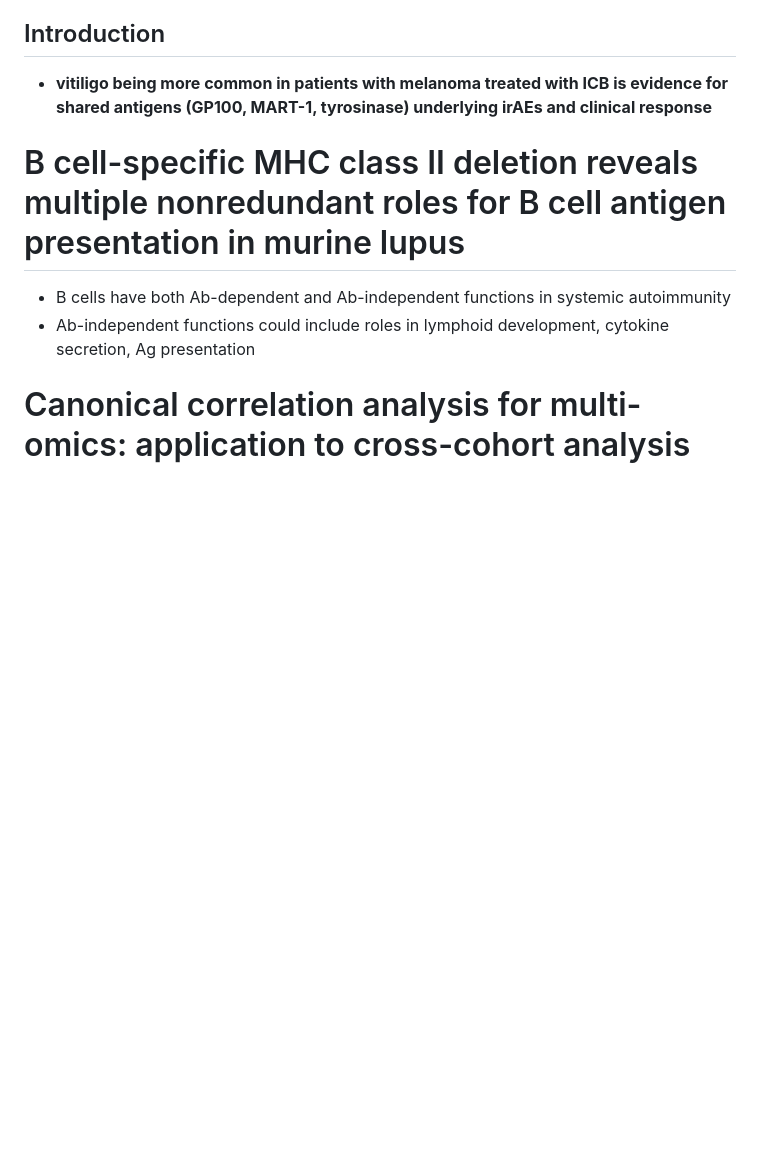
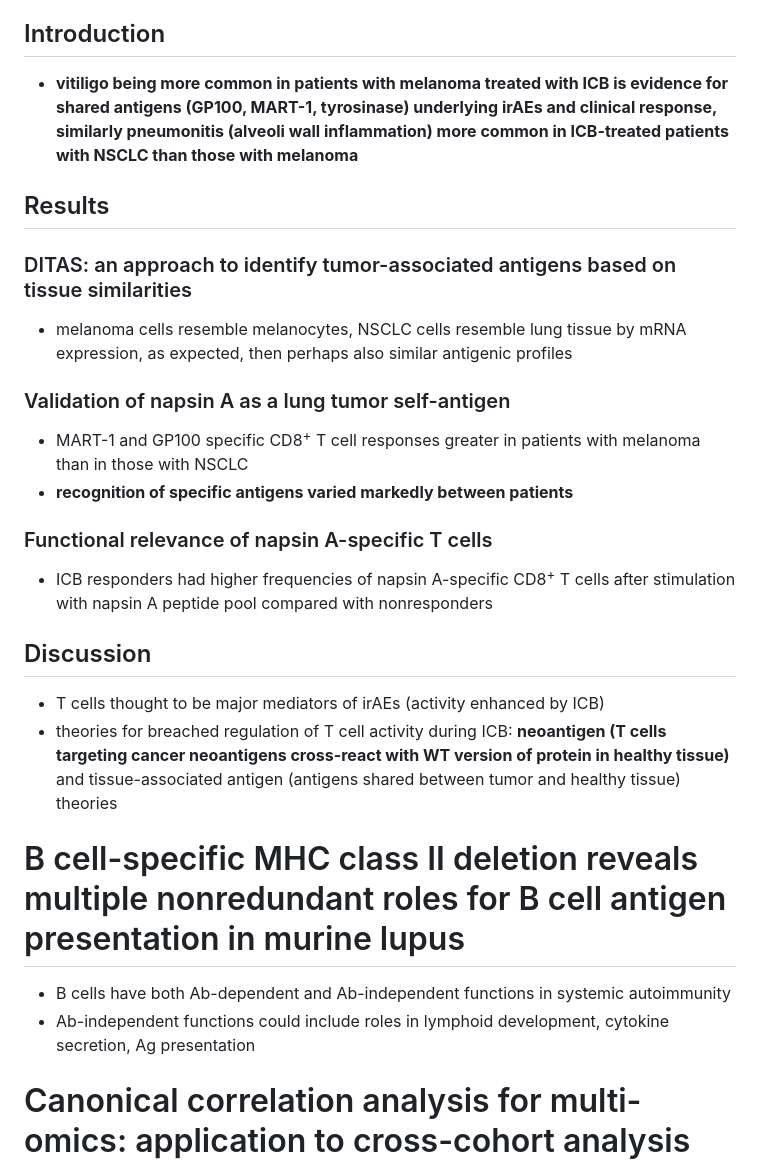
Before and after one commit to tybottorff/bottorffdocs, a Markdown page: linsley_postdoc/literature_notes.md, the part around one of its changes. GitHub-like rendering; blank space fills up the shorter version.

```diff
--- a/linsley_postdoc/literature_notes.md
+++ b/linsley_postdoc/literature_notes.md
@@ -51,7 +51,18 @@
  - HLA class I ligands from napsin A present in human lung tumors and non-tumor lung tissue
  - napsin A-specific T cell clonotypes enriched in lung tumors and ICB-induced inflammatory lung lesions, able to kill HLA-matched NSCLC cells *ex vivo* and express proinflammatory cytokines and cytotoxic markers
 ## Introduction
- - **vitiligo being more common in patients with melanoma treated with ICB is evidence for shared antigens (GP100, MART-1, tyrosinase) underlying irAEs and clinical response**
+ - **vitiligo being more common in patients with melanoma treated with ICB is evidence for shared antigens (GP100, MART-1, tyrosinase) underlying irAEs and clinical response, similarly pneumonitis (alveoli wall inflammation) more common in ICB-treated patients with NSCLC than those with melanoma**
+## Results
+### DITAS: an approach to identify tumor-associated antigens based on tissue similarities
+ - melanoma cells resemble melanocytes, NSCLC cells resemble lung tissue by mRNA expression, as expected, then perhaps also similar antigenic profiles
+### Validation of napsin A as a lung tumor self-antigen
+ - MART-1 and GP100 specific CD8<sup>+</sup> T cell responses greater in patients with melanoma than in those with NSCLC
+ - **recognition of specific antigens varied markedly between patients**
+### Functional relevance of napsin A-specific T cells
+ - ICB responders had higher frequencies of napsin A-specific CD8<sup>+</sup> T cells after stimulation with napsin A peptide pool compared with nonresponders
+## Discussion
+ - T cells thought to be major mediators of irAEs (activity enhanced by ICB)
+ - theories for breached regulation of T cell activity during ICB: **neoantigen (T cells targeting cancer neoantigens cross-react with WT version of protein in healthy tissue)** and tissue-associated antigen (antigens shared between tumor and healthy tissue) theories
 # B cell-specific MHC class II deletion reveals multiple nonredundant roles for B cell antigen presentation in murine lupus
  - B cells have both Ab-dependent and Ab-independent functions in systemic autoimmunity
  - Ab-independent functions could include roles in lymphoid development, cytokine secretion, Ag presentation
```
Also changed, not shown: other parts of linsley_postdoc/literature_notes.md (+31 -0 lines).
